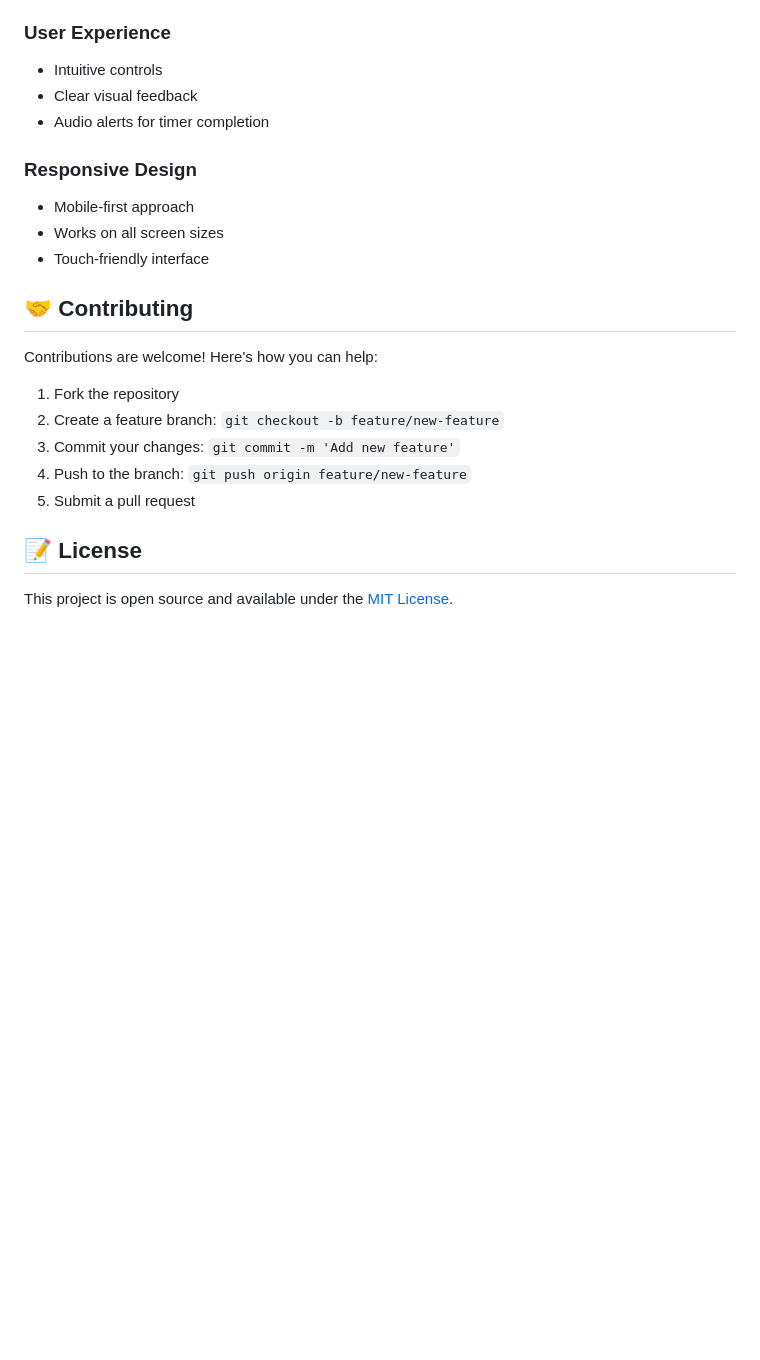
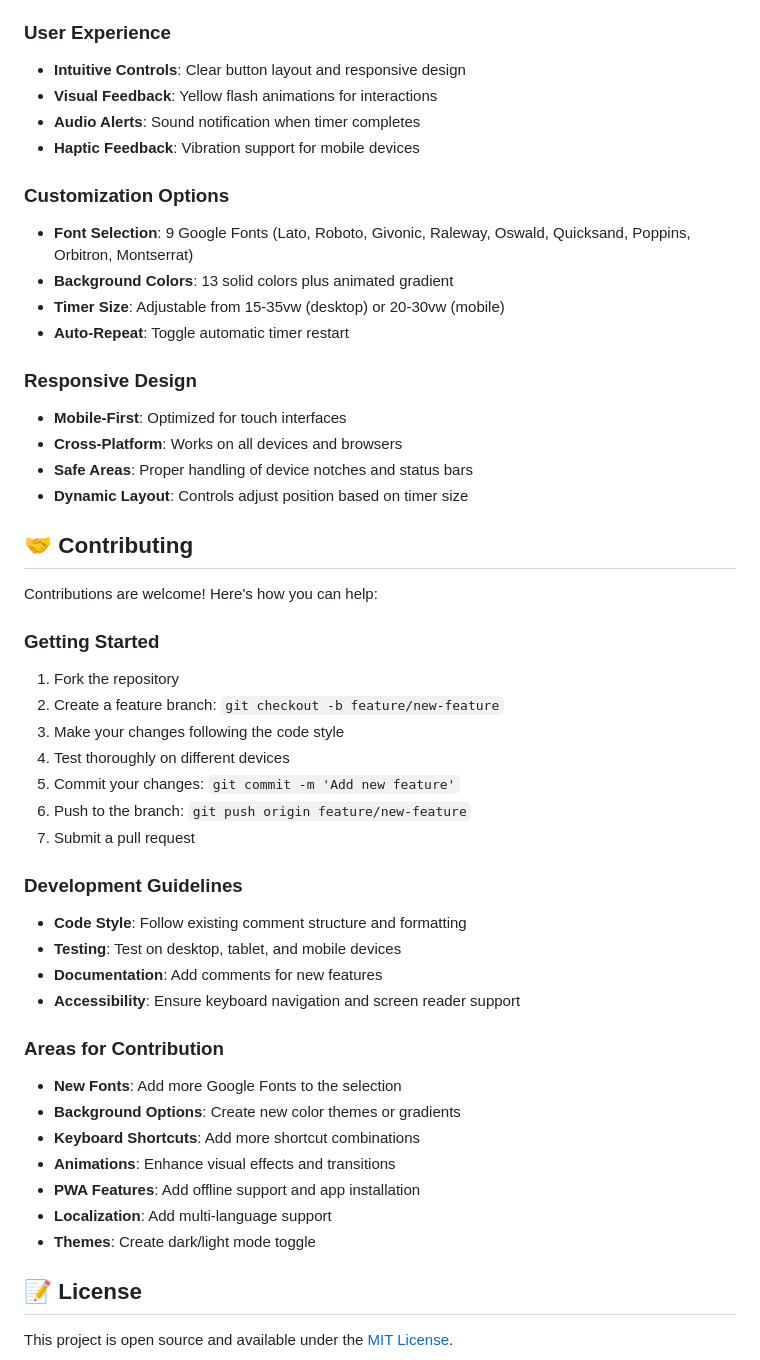
Before and after one commit to beamingnebula/TIMER-POMODORO, a Markdown page: README.md, the part around the change printed below. Rendered like a GitHub page; blank space fills up the shorter version.

```diff
--- a/README.md
+++ b/README.md
@@ -78,23 +153,49 @@ Check out the live application: [Timer App](https://timerbymehboob.netlify.app/)
 
 ### User Experience
-- Intuitive controls
-- Clear visual feedback
-- Audio alerts for timer completion
+- **Intuitive Controls**: Clear button layout and responsive design
+- **Visual Feedback**: Yellow flash animations for interactions
+- **Audio Alerts**: Sound notification when timer completes
+- **Haptic Feedback**: Vibration support for mobile devices
+
+### Customization Options
+- **Font Selection**: 9 Google Fonts (Lato, Roboto, Givonic, Raleway, Oswald, Quicksand, Poppins, Orbitron, Montserrat)
+- **Background Colors**: 13 solid colors plus animated gradient
+- **Timer Size**: Adjustable from 15-35vw (desktop) or 20-30vw (mobile)
+- **Auto-Repeat**: Toggle automatic timer restart
 
 ### Responsive Design
-- Mobile-first approach
-- Works on all screen sizes
-- Touch-friendly interface
+- **Mobile-First**: Optimized for touch interfaces
+- **Cross-Platform**: Works on all devices and browsers
+- **Safe Areas**: Proper handling of device notches and status bars
+- **Dynamic Layout**: Controls adjust position based on timer size
 
 ## 🤝 Contributing
 
 Contributions are welcome! Here's how you can help:
 
+### Getting Started
 1. Fork the repository
 2. Create a feature branch: `git checkout -b feature/new-feature`
-3. Commit your changes: `git commit -m 'Add new feature'`
-4. Push to the branch: `git push origin feature/new-feature`
-5. Submit a pull request
+3. Make your changes following the code style
+4. Test thoroughly on different devices
+5. Commit your changes: `git commit -m 'Add new feature'`
+6. Push to the branch: `git push origin feature/new-feature`
+7. Submit a pull request
+
+### Development Guidelines
+- **Code Style**: Follow existing comment structure and formatting
+- **Testing**: Test on desktop, tablet, and mobile devices
+- **Documentation**: Add comments for new features
+- **Accessibility**: Ensure keyboard navigation and screen reader support
+
+### Areas for Contribution
+- **New Fonts**: Add more Google Fonts to the selection
+- **Background Options**: Create new color themes or gradients
+- **Keyboard Shortcuts**: Add more shortcut combinations
+- **Animations**: Enhance visual effects and transitions
+- **PWA Features**: Add offline support and app installation
+- **Localization**: Add multi-language support
+- **Themes**: Create dark/light mode toggle
 
 ## 📝 License
 
```
Also changed, not shown: other parts of README.md (+101 -20 lines).
